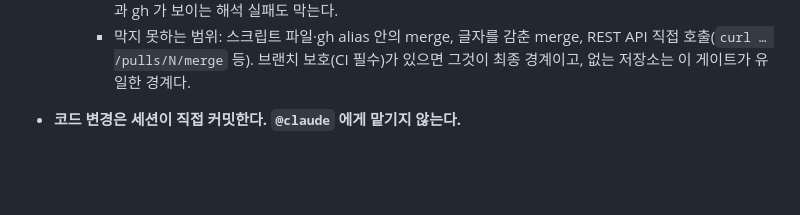
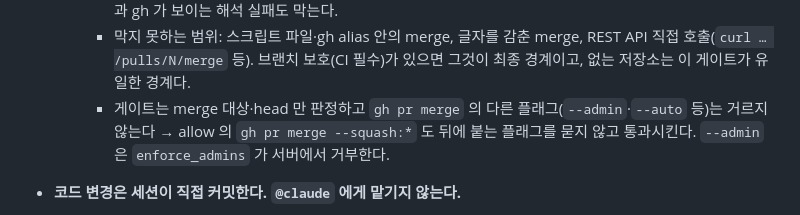
Before and after one commit to hwanyu365/ariadne, a Markdown page: CLAUDE.md, the part around the change. Rendered like a GitHub page; blank space fills up the shorter version.

Commit message:
chore:[GH-79] merge 게이트가 플래그를 거르지 않는다는 점을 막지 못하는 범위에 적는다 (#80)
[ISSUE] https://github.com/hwanyu365/ariadne/issues/79
[DESC]
- CLAUDE.md merge 게이트 "막지 못하는 범위" 에 한 줄 추가
  - 게이트는 대상·head 만 판정 → `--admin`·`--auto` 를 붙여도 통과 (`merge-gate.sh --parse` 로 확인)
  - allow `gh pr merge --squash:*` 도 뒤에 붙는 플래그를 묻지 않고 통과
  - `--admin` 은 `enforce_admins` 가 서버에서 거부

Co-authored-by: Claude Opus 5.5 <noreply@anthropic.com>

```diff
--- a/CLAUDE.md
+++ b/CLAUDE.md
@@ -142,6 +142,7 @@ npm run verify
   - `gh pr merge` 직전 hook(`.claude/hooks/merge-gate.sh`)이 CI 통과, 현재 head 의 리뷰 요약, Blocking 0건, `--match-head-commit` 을 확인하고 아니면 막는다.
     - gh 명령에 merge 글자가 보이면 `gh pr merge` 이거나 허용 하위 명령이어야 한다. 그 밖의 명령(허용 명령 `git`·`echo`·`grep` 등 제외)은 낱말 `merge` 또는 `gh…merge` 가 보이면 막는다. gh 하위 명령 자리의 확장과 gh 가 보이는 해석 실패도 막는다.
     - 막지 못하는 범위: 스크립트 파일·gh alias 안의 merge, 글자를 감춘 merge, REST API 직접 호출(`curl … /pulls/N/merge` 등). 브랜치 보호(CI 필수)가 있으면 그것이 최종 경계이고, 없는 저장소는 이 게이트가 유일한 경계다.
+    - 게이트는 merge 대상·head 만 판정하고 `gh pr merge` 의 다른 플래그(`--admin`·`--auto` 등)는 거르지 않는다 → allow 의 `gh pr merge --squash:*` 도 뒤에 붙는 플래그를 묻지 않고 통과시킨다. `--admin` 은 `enforce_admins` 가 서버에서 거부한다.
 - **코드 변경은 세션이 직접 커밋한다. `@claude` 에게 맡기지 않는다.**
   - `claude-code-action` 의 push 는 actor 가 bot 으로 기록된다 → 워크플로가 승인 대기가 되고 리뷰는 bot actor 로 거부된다. 저장소 Actions 승인 정책을 느슨하게 해도 그대로다.
   - 커밋 author 는 `claude[bot]` 으로 찍히지만 그 주소의 ID 는 bot 계정의 것이다 → author 로 actor 를 짐작할 수 없다.
```
